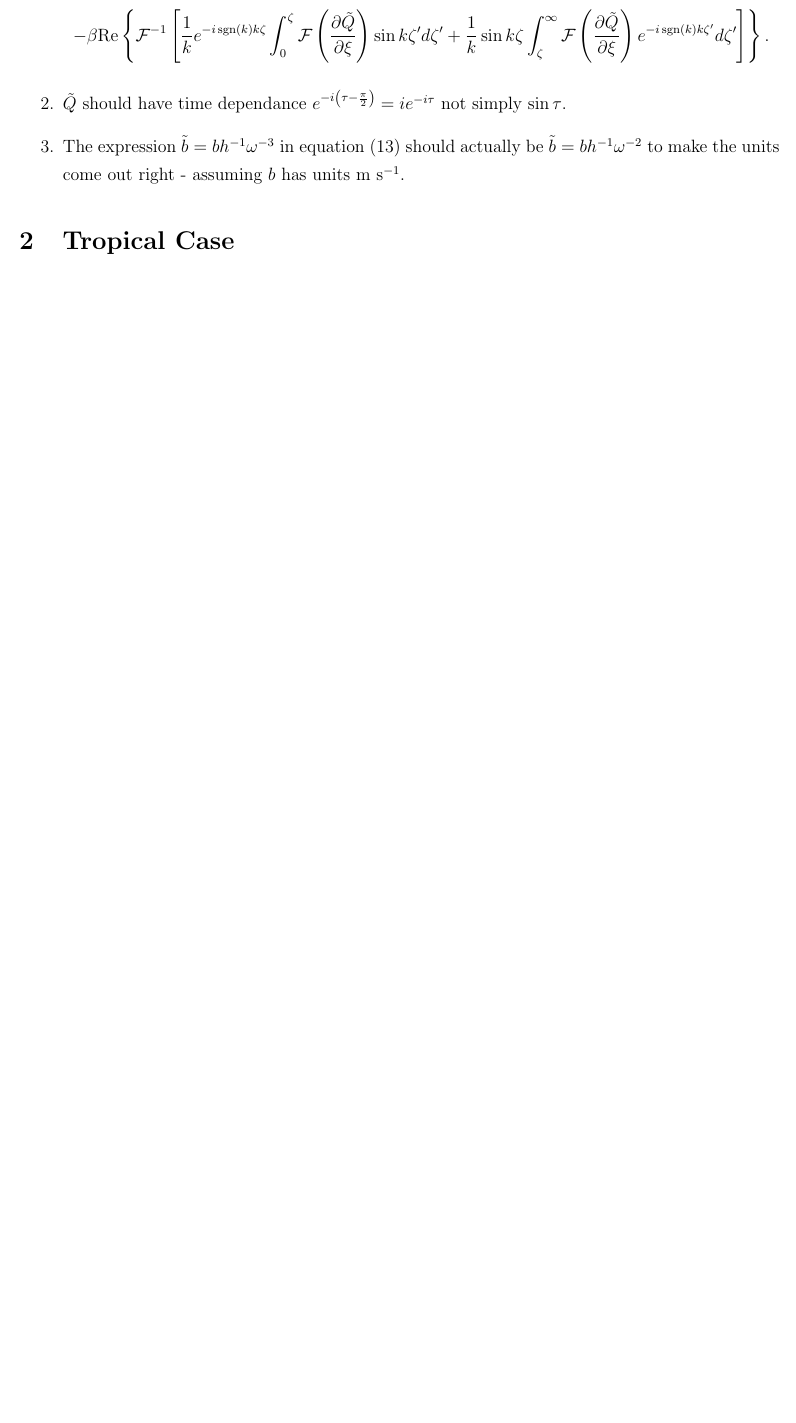
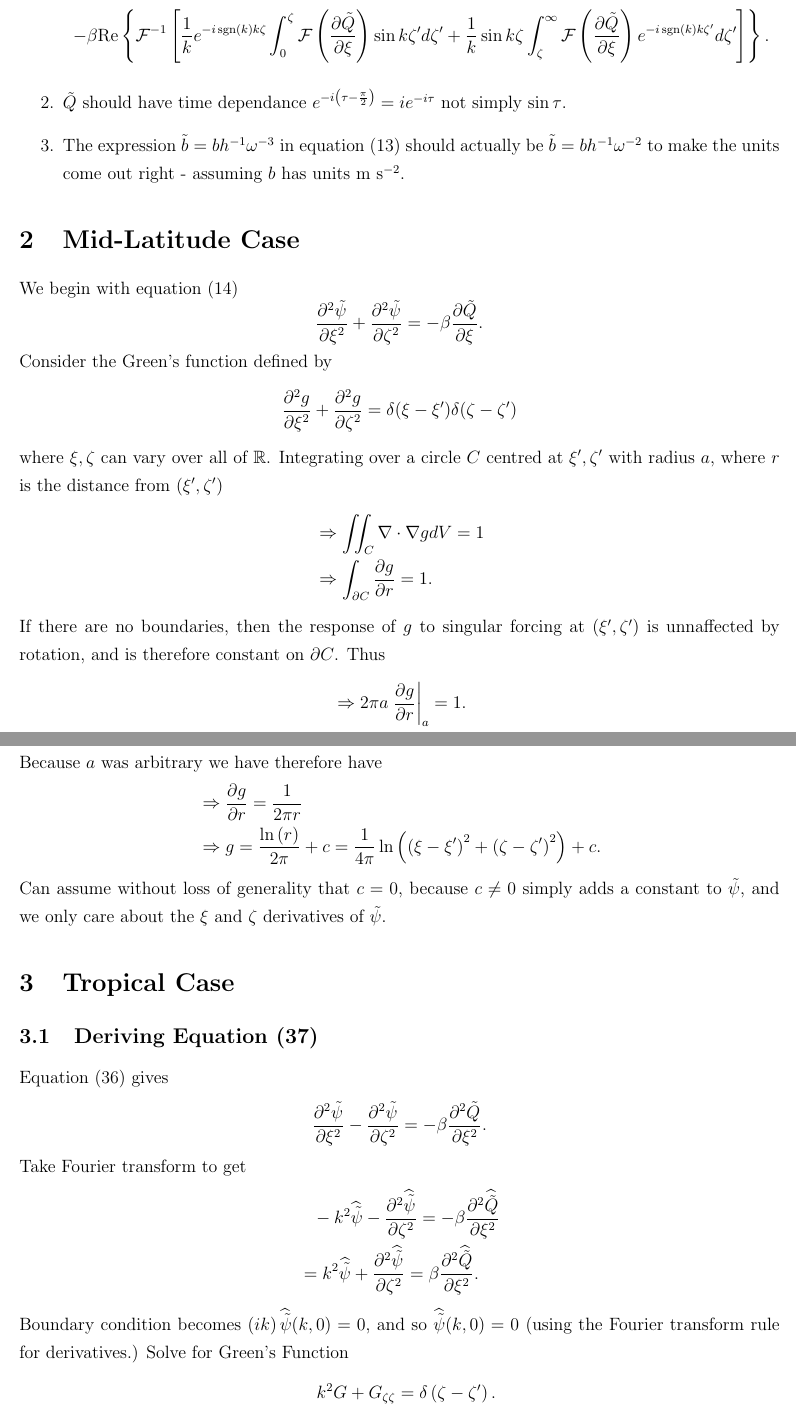
Before and after one commit to eshort0401/rotunno83, a LaTeX document (notes/rotunno83_notes.tex): part of page 1 of 6 before the commit and two parts of pages 1 and 2 of 8 after it, the two joined at a grey line, cut so that both start at the same text, the shorter picture padded with empty space. Compiled offline with pdfLaTeX.

Commit message:
Added to notes

```diff
--- a/notes/rotunno83_notes.tex
+++ b/notes/rotunno83_notes.tex
@@ -32,7 +32,48 @@ Equation (37) should be
 \item
 $\tilde{Q}$ should have time dependance $e^{-i\left(\tau-\frac{\pi}{2}\right)}=ie^{-i\tau}$ not simply $\sin\tau$.
 \item
-The expression $\tilde{b} = b h^{-1} \omega^{-3}$ in equation (13) should actually be $\tilde{b} = b h^{-1} \omega^{-2}$ to make the units come out right - assuming $b$ has units m s$^{-1}$.
+The expression $\tilde{b} = b h^{-1} \omega^{-3}$ in equation (13) should actually be $\tilde{b} = b h^{-1} \omega^{-2}$ to make the units come out right - assuming $b$ has units m s$^{-2}$.
 \end{enumerate}
 
+\section{Mid-Latitude Case}
+We begin with equation (14)
+\begin{equation*}
+\frac{\partial^2 \tilde{\psi}}{\partial \xi^2} + \frac{\partial^2 \tilde{\psi}}{\partial \zeta^2} = -\beta \frac{\partial \tilde{Q} }{\partial \xi}.
+\end{equation*}
+Consider the Green's function defined by
+\begin{align*}
+\frac{\partial^2 g}{\partial \xi^2} + \frac{\partial^2 g}{\partial \zeta^2} = \delta(\xi-\xi')\delta(\zeta-\zeta')
+\end{align*}
+where $\xi,\zeta$ can vary over all of $\mathbb{R}$. Integrating over a circle $C$ centred at $\xi',\zeta'$ with radius $a$, where $r$ is the distance from $(\xi',\zeta')$
+\begin{align*}
+& \Rightarrow \iint_C \nabla \cdot \nabla g dV = 1 \\
+& \Rightarrow \int_{\partial C} \frac{\partial g}{\partial r} = 1.
+\end{align*}
+If there are no boundaries, then the response of $g$ to singular forcing at $(\xi',\zeta')$ is unnaffected by rotation, and is therefore constant on $\partial C$. Thus
+\begin{align*}
+& \Rightarrow 2\pi a \left.\frac{\partial g}{\partial r}\right|_a = 1.
+\end{align*}
+Because $a$ was arbitrary we have therefore have
+\begin{align*}
+& \Rightarrow \frac{\partial g}{\partial r} = \frac{1}{2\pi r} \\
+& \Rightarrow g = \frac{\ln\left(r \right)}{2\pi} + c = \frac{1}{4\pi}\ln\left(\left(\xi-\xi'\right)^2+\left(\zeta-\zeta'\right)^2\right) + c.
+\end{align*}
+Can assume without loss of generality that $c=0$, because $c\ne 0$ simply adds a constant to $\tilde{\psi}$, and we only care about the $\xi$ and $\zeta$ derivatives of $\tilde{\psi}$.
+
 \section{Tropical Case}
+
+\subsection{Deriving Equation (37)}
+Equation (36) gives
+\begin{align*}
+\frac{\partial ^2 \tilde{\psi}}{\partial \xi^2} - \frac{\partial ^2 \tilde{\psi}}{\partial \zeta^2} = -\beta \frac{\partial^2 \tilde{Q}}{\partial \xi^2}.
+\end{align*}
+Take Fourier transform to get
+\begin{align*}
+& \phantom{=} -k^2 \widehat{\tilde{\psi}} - \frac{\partial ^2 \widehat{\tilde{\psi}}}{\partial \zeta^2} = -\beta \frac{\partial^2 \widehat{\tilde{Q}}}{\partial \xi^2} \\
+&= k^2 \widehat{\tilde{\psi}} + \frac{\partial ^2 \widehat{\tilde{\psi}}}{\partial \zeta^2} = \beta \frac{\partial^2 \widehat{\tilde{Q}}}{\partial \xi^2}.
+\end{align*}
+Boundary condition becomes $\left(ik\right)\widehat{\tilde{\psi}}(k,0)=0$, and so $\widehat{\tilde{\psi}}(k,0)=0$ (using the Fourier transform rule for derivatives.) Solve for Green's Function
+\begin{align*}
+&\phantom{=} k^2 G + G_{\zeta\zeta} = \delta\left(\zeta-\zeta'\right).
+\end{align*}
+General solution setting RHS to zero is $G=B_1 e^{i k\zeta} + B_2 e^{-ik\zeta}$. For $\zeta < \zeta'$ the boundary condition gives
@@ -38,0 +98,4 @@ The expression $\tilde{b} = b h^{-1} \omega^{-3}$ in equation (13) should actual
+&\phantom{\Rightarrow} Be^{-i\sgn(k)k\zeta'} = A\sin(k\zeta') \\
+&\phantom{\Rightarrow} -i\sgn(k)k Be^{-i\sgn(k)k\zeta'} - Ak\cos(k\zeta') = 1 \\
+&\Rightarrow i\sgn(k)k A\sin(k\zeta') + Ak\cos(k\zeta') = -1.
+\end{align*}
```
Also changed, not shown: notes/rotunno83_notes.bbl (added), notes/rotunno83_notes.pdf, notes/rotunno83_notes.tex (37 more changed lines), 7 other files.
